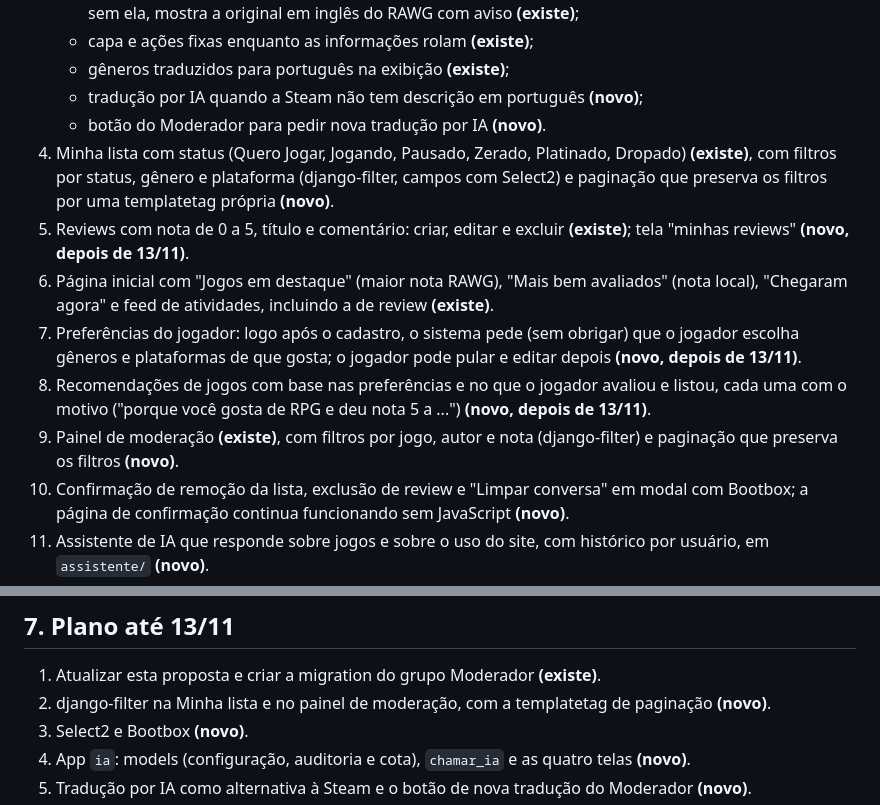
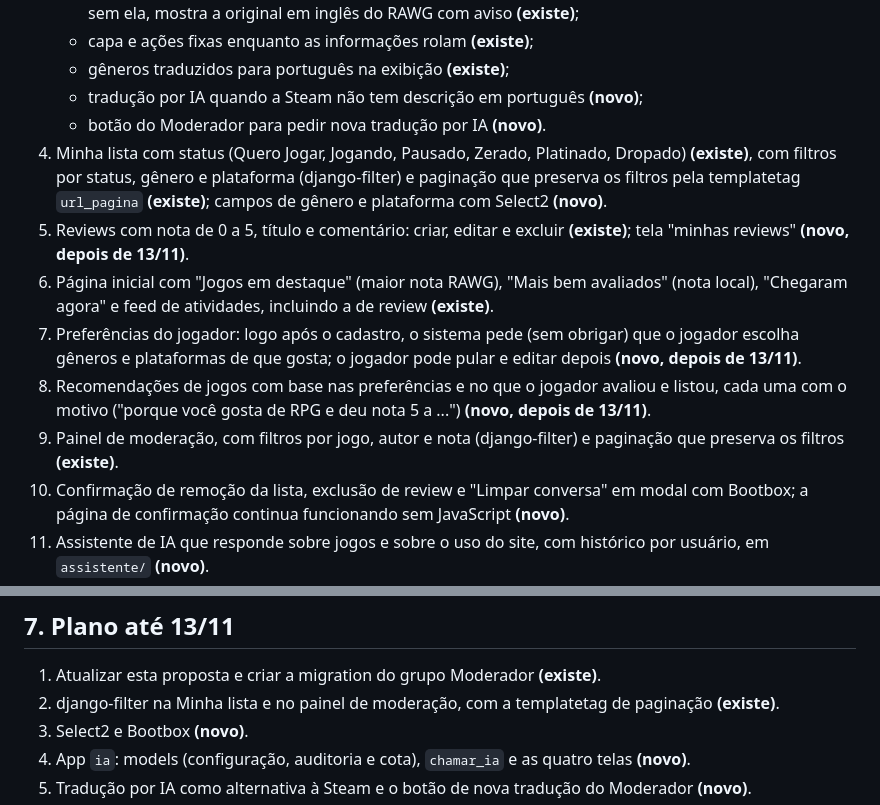
Before and after one commit to luangust4vo/mygameslist, a Markdown page: docs/proposta.md, 2 parts joined by grey strips. Rendered like a GitHub page.

Commit message:
docs: mark list and moderation filters as done in proposal
Co-Authored-By: Claude Opus 5.5 <noreply@anthropic.com>

```diff
--- a/docs/proposta.md
+++ b/docs/proposta.md
@@ -26,12 +26,12 @@ O MyGamesList é um site, no estilo do MyAnimeList, em que o jogador monta a sua
    - gêneros traduzidos para português na exibição **(existe)**;
    - tradução por IA quando a Steam não tem descrição em português **(novo)**;
    - botão do Moderador para pedir nova tradução por IA **(novo)**.
-4. Minha lista com status (Quero Jogar, Jogando, Pausado, Zerado, Platinado, Dropado) **(existe)**, com filtros por status, gênero e plataforma (django-filter, campos com Select2) e paginação que preserva os filtros por uma templatetag própria **(novo)**.
+4. Minha lista com status (Quero Jogar, Jogando, Pausado, Zerado, Platinado, Dropado) **(existe)**, com filtros por status, gênero e plataforma (django-filter) e paginação que preserva os filtros pela templatetag `url_pagina` **(existe)**; campos de gênero e plataforma com Select2 **(novo)**.
 5. Reviews com nota de 0 a 5, título e comentário: criar, editar e excluir **(existe)**; tela "minhas reviews" **(novo, depois de 13/11)**.
 6. Página inicial com "Jogos em destaque" (maior nota RAWG), "Mais bem avaliados" (nota local), "Chegaram agora" e feed de atividades, incluindo a de review **(existe)**.
 7. Preferências do jogador: logo após o cadastro, o sistema pede (sem obrigar) que o jogador escolha gêneros e plataformas de que gosta; o jogador pode pular e editar depois **(novo, depois de 13/11)**.
 8. Recomendações de jogos com base nas preferências e no que o jogador avaliou e listou, cada uma com o motivo ("porque você gosta de RPG e deu nota 5 a ...") **(novo, depois de 13/11)**.
-9. Painel de moderação **(existe)**, com filtros por jogo, autor e nota (django-filter) e paginação que preserva os filtros **(novo)**.
+9. Painel de moderação, com filtros por jogo, autor e nota (django-filter) e paginação que preserva os filtros **(existe)**.
 10. Confirmação de remoção da lista, exclusão de review e "Limpar conversa" em modal com Bootbox; a página de confirmação continua funcionando sem JavaScript **(novo)**.
 11. Assistente de IA que responde sobre jogos e sobre o uso do site, com histórico por usuário, em `assistente/` **(novo)**.
 12. App `ia`: configuração editável, auditoria de cada chamada, cota mensal de tokens por usuário, e as telas de requisições, configuração (com "Testar conexão"), IA por usuário e meu consumo **(novo)**.
@@ -96,7 +96,7 @@ O MyGamesList é um site, no estilo do MyAnimeList, em que o jogador monta a sua
 ## 7. Plano até 13/11
 
 1. Atualizar esta proposta e criar a migration do grupo Moderador **(existe)**.
-2. django-filter na Minha lista e no painel de moderação, com a templatetag de paginação **(novo)**.
+2. django-filter na Minha lista e no painel de moderação, com a templatetag de paginação **(existe)**.
 3. Select2 e Bootbox **(novo)**.
 4. App `ia`: models (configuração, auditoria e cota), `chamar_ia` e as quatro telas **(novo)**.
 5. Tradução por IA como alternativa à Steam e o botão de nova tradução do Moderador **(novo)**.
```
